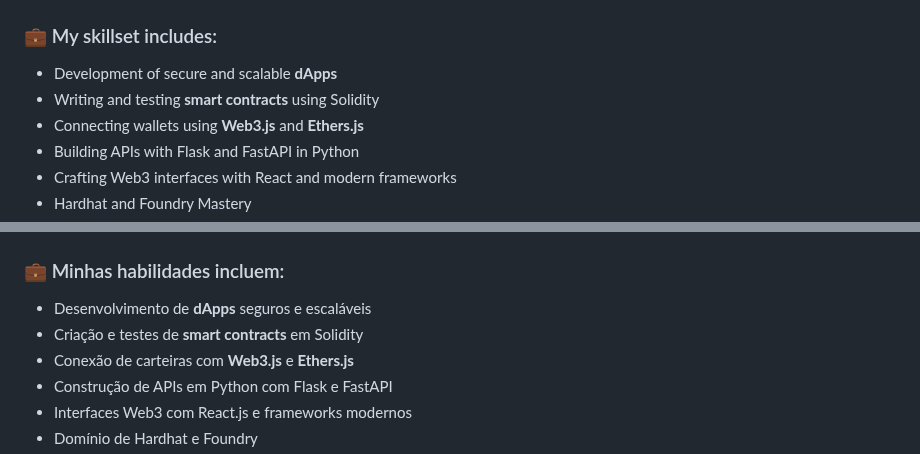
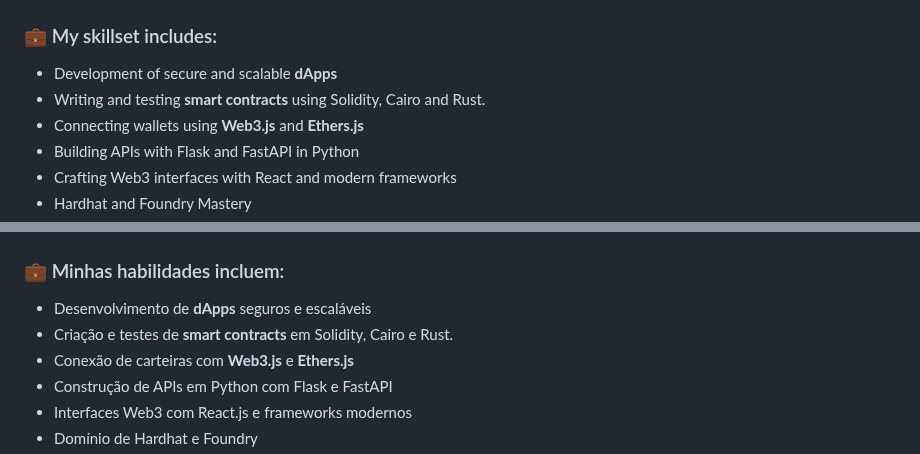
Before and after one commit to beto-rocha-blockchain/beto-rocha-blockchain, a Markdown page: README.md, 2 parts joined by grey strips. Rendered like a GitHub page.

```diff
--- a/README.md
+++ b/README.md
@@ -57,7 +57,7 @@ I’m **Roberto Pimentel**, a **fullstack developer specialized in Blockchain**,
 ### 💼 My skillset includes:
 
 - Development of secure and scalable **dApps**
-- Writing and testing **smart contracts** using Solidity
+- Writing and testing **smart contracts** using Solidity, Cairo and Rust.
 - Connecting wallets using **Web3.js** and **Ethers.js**
 - Building APIs with Flask and FastAPI in Python
 - Crafting Web3 interfaces with React and modern frameworks
@@ -112,7 +112,7 @@ Sou **Roberto Pimentel**, um **desenvolvedor fullstack especializado em Blockcha
 ### 💼 Minhas habilidades incluem:
 
 - Desenvolvimento de **dApps** seguros e escaláveis
-- Criação e testes de **smart contracts** em Solidity
+- Criação e testes de **smart contracts** em Solidity, Cairo e Rust.
 - Conexão de carteiras com **Web3.js** e **Ethers.js**
 - Construção de APIs em Python com Flask e FastAPI
 - Interfaces Web3 com React.js e frameworks modernos
```
